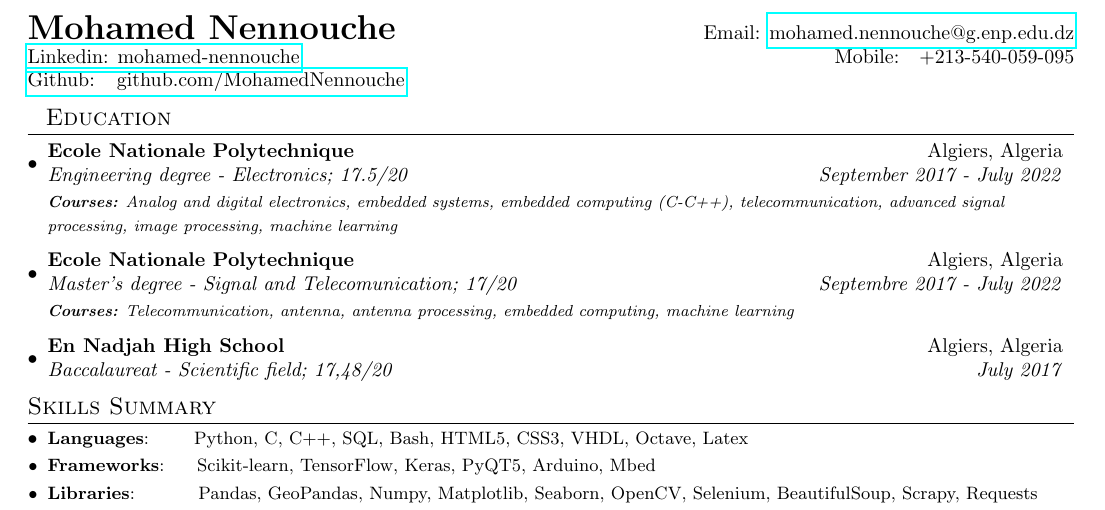
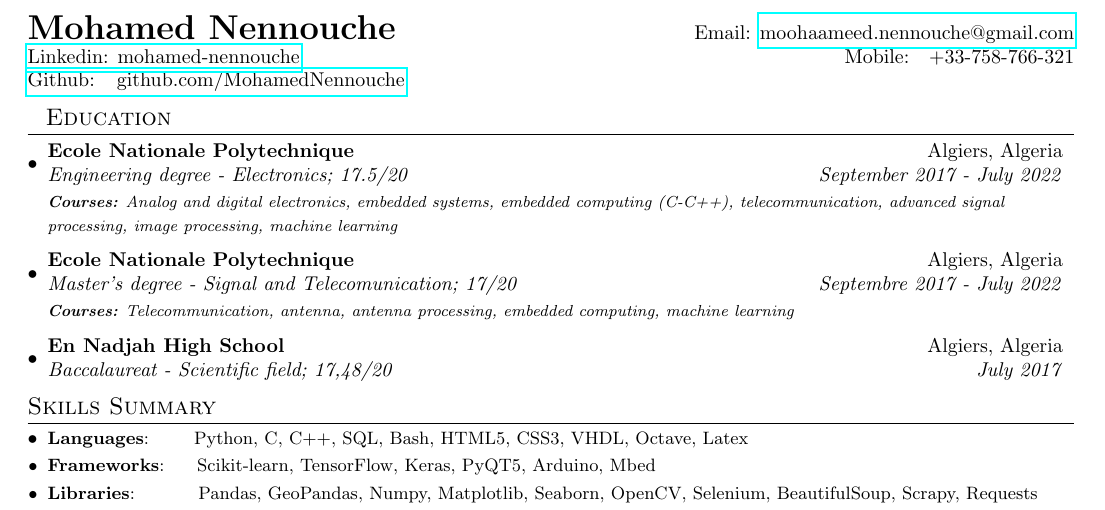
Before and after one commit to MohamedNennouche/MohamedNennouche, a LaTeX CV (files/cv.tex): part of page 1 of 2, cut so that both start at the same text. Compiled offline with pdfLaTeX.

Commit message:
Correction du CV (coordonnees)

```diff
--- a/files/cv.tex
+++ b/files/cv.tex
@@ -80,8 +80,8 @@
 
 %----------HEADING-----------------
 \begin{tabular*}{\textwidth}{l@{\extracolsep{\fill}}r}
-  \textbf{{\LARGE Mohamed Nennouche}} & Email: \href{mailto:}{mohamed.nennouche@g.enp.edu.dz}\\
-  \href{https://www.linkedin.com/in/mohamed-nennouche/}{Linkedin: mohamed-nennouche} & Mobile:~~~+213-540-059-095 \\
+  \textbf{{\LARGE Mohamed Nennouche}} & Email: \href{mailto:}{moohaameed.nennouche@gmail.com}\\
+  \href{https://www.linkedin.com/in/mohamed-nennouche/}{Linkedin: mohamed-nennouche} & Mobile:~~~+33-758-766-321 \\
   \href{https://github.com/MohamedNennouche/MohamedNennouche}{Github: ~~github.com/MohamedNennouche} \\
 \end{tabular*}
 
```
Also changed, not shown: files/cv.pdf.
